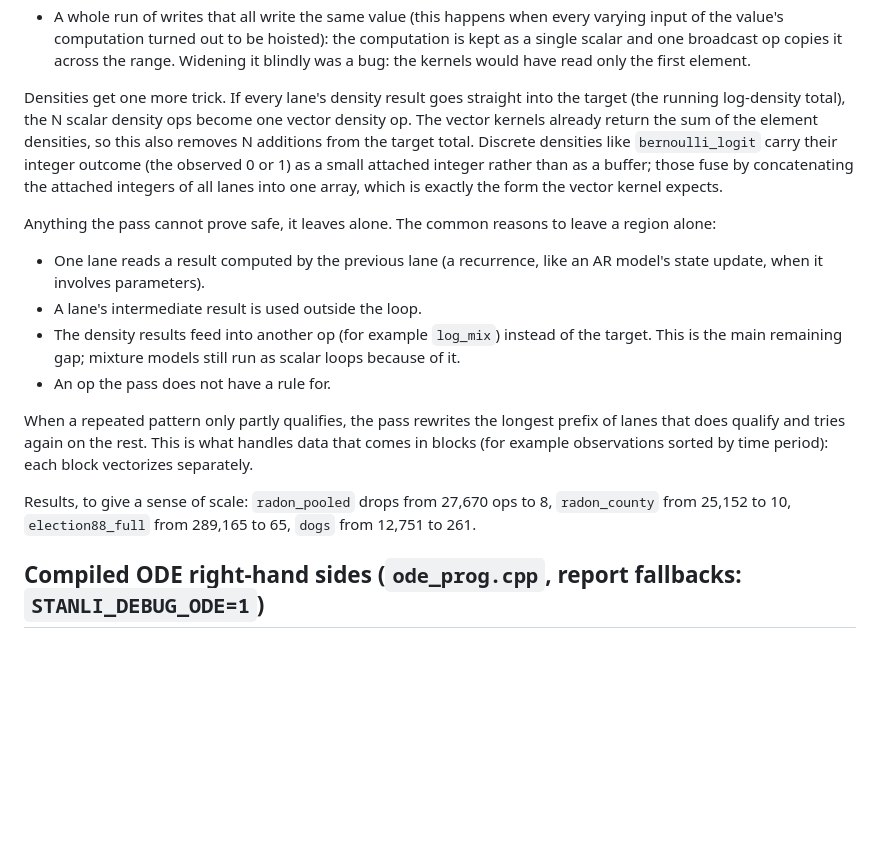
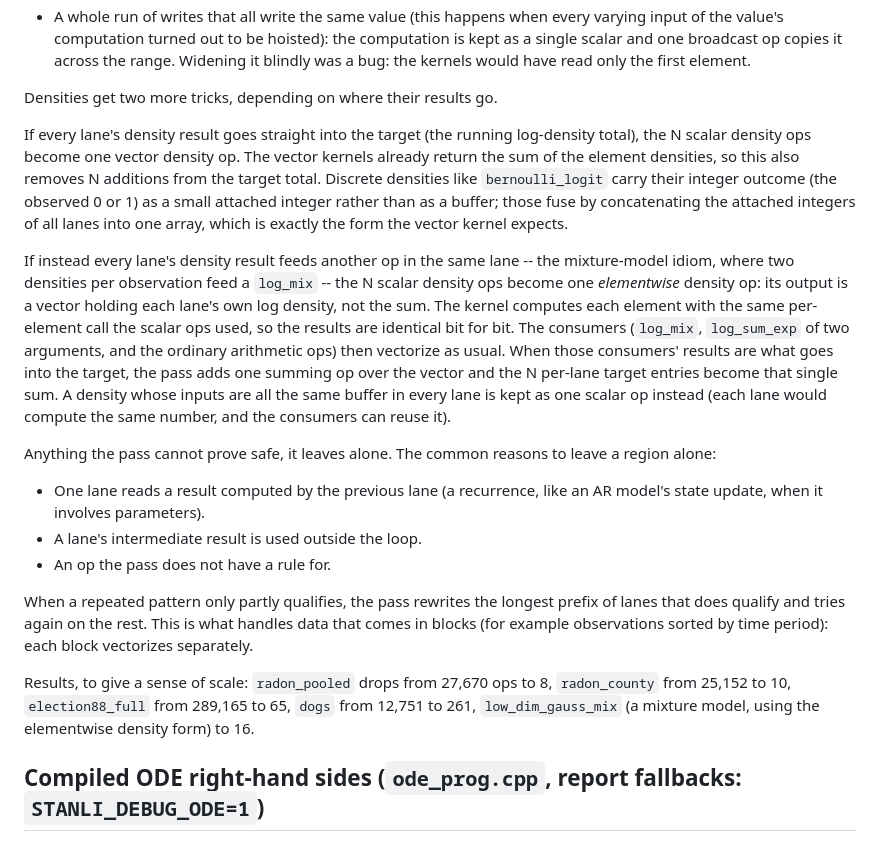
Before and after one commit to andrjohns/stanli, a Markdown page: runtime/src/OPTIMIZATIONS.md, the part around the change. Rendered like a GitHub page; blank space fills up the shorter version.

Commit message:
docs: elementwise densities and widened mixtures in the pass guide
Co-Authored-By: Claude Fable 5 <noreply@anthropic.com>
Claude-Session: https://claude.ai/code/session_01R8ghYJNY67ZudxxuV8Y6xx

```diff
--- a/runtime/src/OPTIMIZATIONS.md
+++ b/runtime/src/OPTIMIZATIONS.md
@@ -154,15 +154,30 @@ Reads and writes of vector elements get special handling:
   broadcast op copies it across the range. Widening it blindly was a
   bug: the kernels would have read only the first element.
 
-Densities get one more trick. If every lane's density result goes
-straight into the target (the running log-density total), the N scalar
-density ops become one vector density op. The vector kernels already
-return the sum of the element densities, so this also removes N
-additions from the target total. Discrete densities like
-`bernoulli_logit` carry their integer outcome (the observed 0 or 1) as
-a small attached integer rather than as a buffer; those fuse by
-concatenating the attached integers of all lanes into one array, which
-is exactly the form the vector kernel expects.
+Densities get two more tricks, depending on where their results go.
+
+If every lane's density result goes straight into the target (the
+running log-density total), the N scalar density ops become one vector
+density op. The vector kernels already return the sum of the element
+densities, so this also removes N additions from the target total.
+Discrete densities like `bernoulli_logit` carry their integer outcome
+(the observed 0 or 1) as a small attached integer rather than as a
+buffer; those fuse by concatenating the attached integers of all lanes
+into one array, which is exactly the form the vector kernel expects.
+
+If instead every lane's density result feeds another op in the same
+lane -- the mixture-model idiom, where two densities per observation
+feed a `log_mix` -- the N scalar density ops become one *elementwise*
+density op: its output is a vector holding each lane's own log density,
+not the sum. The kernel computes each element with the same
+per-element call the scalar ops used, so the results are identical bit
+for bit. The consumers (`log_mix`, `log_sum_exp` of two arguments, and
+the ordinary arithmetic ops) then vectorize as usual. When those
+consumers' results are what goes into the target, the pass adds one
+summing op over the vector and the N per-lane target entries become
+that single sum. A density whose inputs are all the same buffer in
+every lane is kept as one scalar op instead (each lane would compute
+the same number, and the consumers can reuse it).
 
 Anything the pass cannot prove safe, it leaves alone. The common
 reasons to leave a region alone:
@@ -170,9 +185,6 @@ reasons to leave a region alone:
 - One lane reads a result computed by the previous lane (a recurrence,
   like an AR model's state update, when it involves parameters).
 - A lane's intermediate result is used outside the loop.
-- The density results feed into another op (for example `log_mix`)
-  instead of the target. This is the main remaining gap; mixture
-  models still run as scalar loops because of it.
 - An op the pass does not have a rule for.
 
 When a repeated pattern only partly qualifies, the pass rewrites the
@@ -182,7 +194,8 @@ observations sorted by time period): each block vectorizes separately.
 
 Results, to give a sense of scale: `radon_pooled` drops from 27,670 ops
 to 8, `radon_county` from 25,152 to 10, `election88_full` from 289,165
-to 65, `dogs` from 12,751 to 261.
+to 65, `dogs` from 12,751 to 261, `low_dim_gauss_mix` (a mixture model,
+using the elementwise density form) to 16.
 
 ## Compiled ODE right-hand sides (`ode_prog.cpp`, report fallbacks: `STANLI_DEBUG_ODE=1`)
 
```
